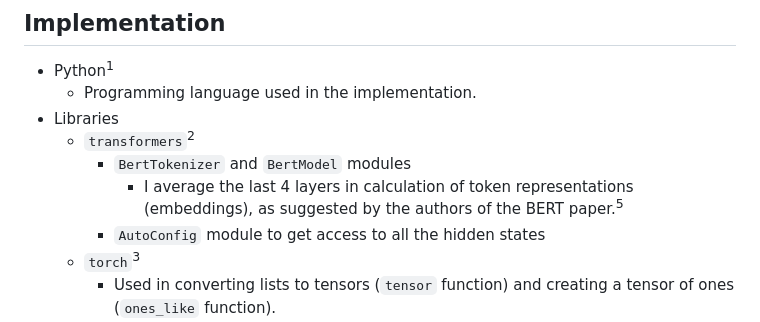
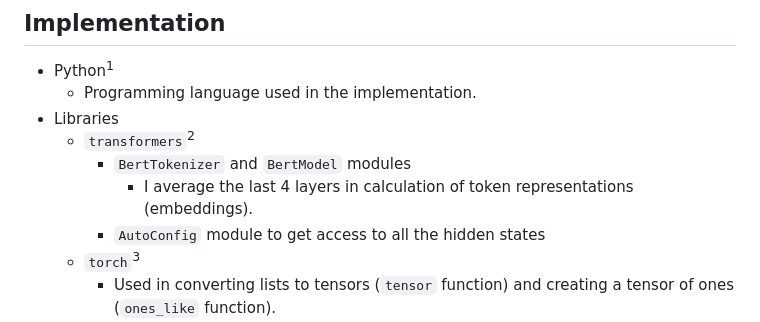
Before and after one commit to furkanakkurt1335/58t-app, a Markdown page: reports/Progress Report.md, the part around the change. GitHub-like rendering.

Commit message:
update progress report (after the fact)

```diff
--- a/reports/Progress Report.md
+++ b/reports/Progress Report.md
@@ -7,7 +7,7 @@ Furkan Akkurt, 20 May
 - Libraries
 	- `transformers`<sup>2</sup>
 		- `BertTokenizer` and `BertModel` modules
-			- I average the last 4 layers in calculation of token representations (embeddings), as suggested by the authors of the BERT paper.<sup>5</sup>
+			- I average the last 4 layers in calculation of token representations (embeddings).
 		- `AutoConfig` module to get access to all the hidden states
 	- `torch`<sup>3</sup>
 		- Used in converting lists to tensors (`tensor` function) and creating a tensor of ones (`ones_like` function).
```
